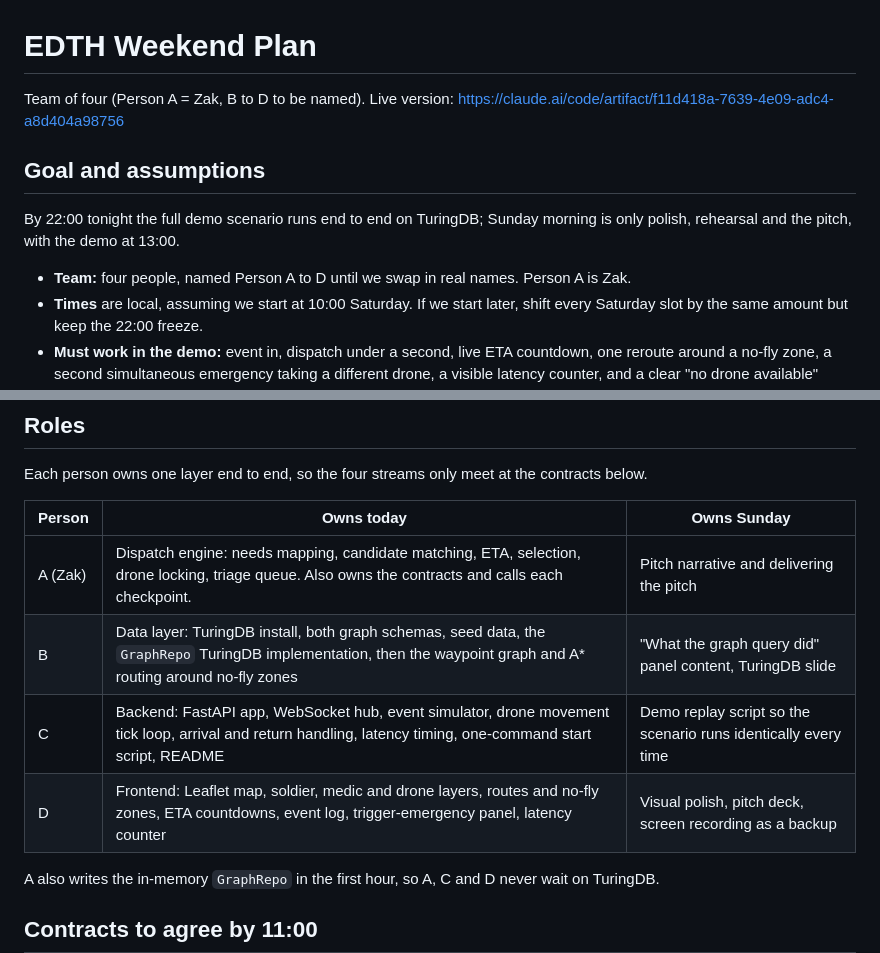
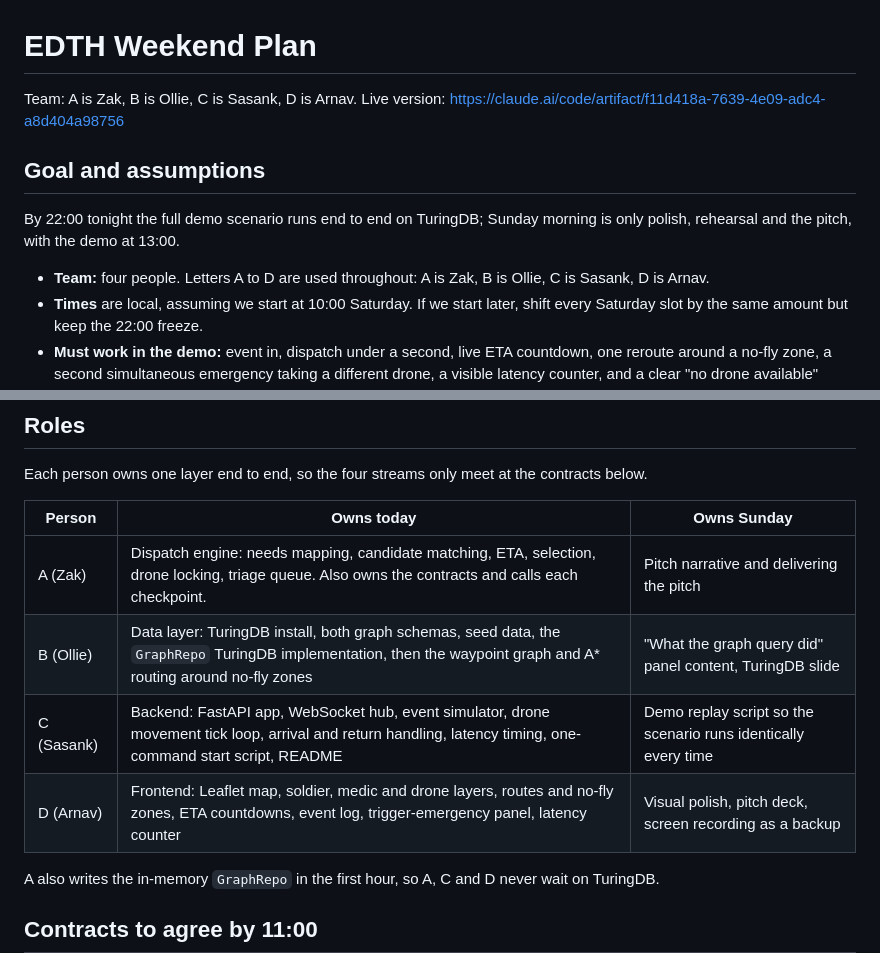
Before and after one commit to zak7-debug/EDTH, a Markdown page: PLAN.md, 2 parts joined by grey strips. GitHub-like rendering.

Commit message:
Add teammate names to PLAN.md
Co-Authored-By: Claude Opus 5.5 (1M context) <noreply@anthropic.com>
Claude-Session: https://claude.ai/code/session_01UtmuhoCkLmArwmpDM4BmSp

```diff
--- a/PLAN.md
+++ b/PLAN.md
@@ -1,12 +1,12 @@
 # EDTH Weekend Plan
 
-Team of four (Person A = Zak, B to D to be named). Live version: https://claude.ai/code/artifact/f11d418a-7639-4e09-adc4-a8d404a98756
+Team: A is Zak, B is Ollie, C is Sasank, D is Arnav. Live version: https://claude.ai/code/artifact/f11d418a-7639-4e09-adc4-a8d404a98756
 
 ## Goal and assumptions
 
 By 22:00 tonight the full demo scenario runs end to end on TuringDB; Sunday morning is only polish, rehearsal and the pitch, with the demo at 13:00.
 
-- **Team:** four people, named Person A to D until we swap in real names. Person A is Zak.
+- **Team:** four people. Letters A to D are used throughout: A is Zak, B is Ollie, C is Sasank, D is Arnav.
 - **Times** are local, assuming we start at 10:00 Saturday. If we start later, shift every Saturday slot by the same amount but keep the 22:00 freeze.
 - **Must work in the demo:** event in, dispatch under a second, live ETA countdown, one reroute around a no-fly zone, a second simultaneous emergency taking a different drone, a visible latency counter, and a clear "no drone available" reason.
 - **Rule for everyone:** merge small working increments to `main` at least every 90 minutes; nobody holds a branch overnight.
@@ -18,9 +18,9 @@ Each person owns one layer end to end, so the four streams only meet at the cont
 | Person | Owns today | Owns Sunday |
 | --- | --- | --- |
 | A (Zak) | Dispatch engine: needs mapping, candidate matching, ETA, selection, drone locking, triage queue. Also owns the contracts and calls each checkpoint. | Pitch narrative and delivering the pitch |
-| B | Data layer: TuringDB install, both graph schemas, seed data, the `GraphRepo` TuringDB implementation, then the waypoint graph and A\* routing around no-fly zones | "What the graph query did" panel content, TuringDB slide |
-| C | Backend: FastAPI app, WebSocket hub, event simulator, drone movement tick loop, arrival and return handling, latency timing, one-command start script, README | Demo replay script so the scenario runs identically every time |
-| D | Frontend: Leaflet map, soldier, medic and drone layers, routes and no-fly zones, ETA countdowns, event log, trigger-emergency panel, latency counter | Visual polish, pitch deck, screen recording as a backup |
+| B (Ollie) | Data layer: TuringDB install, both graph schemas, seed data, the `GraphRepo` TuringDB implementation, then the waypoint graph and A\* routing around no-fly zones | "What the graph query did" panel content, TuringDB slide |
+| C (Sasank) | Backend: FastAPI app, WebSocket hub, event simulator, drone movement tick loop, arrival and return handling, latency timing, one-command start script, README | Demo replay script so the scenario runs identically every time |
+| D (Arnav) | Frontend: Leaflet map, soldier, medic and drone layers, routes and no-fly zones, ETA countdowns, event log, trigger-emergency panel, latency counter | Visual polish, pitch deck, screen recording as a backup |
 
 A also writes the in-memory `GraphRepo` in the first hour, so A, C and D never wait on TuringDB.
 
```
